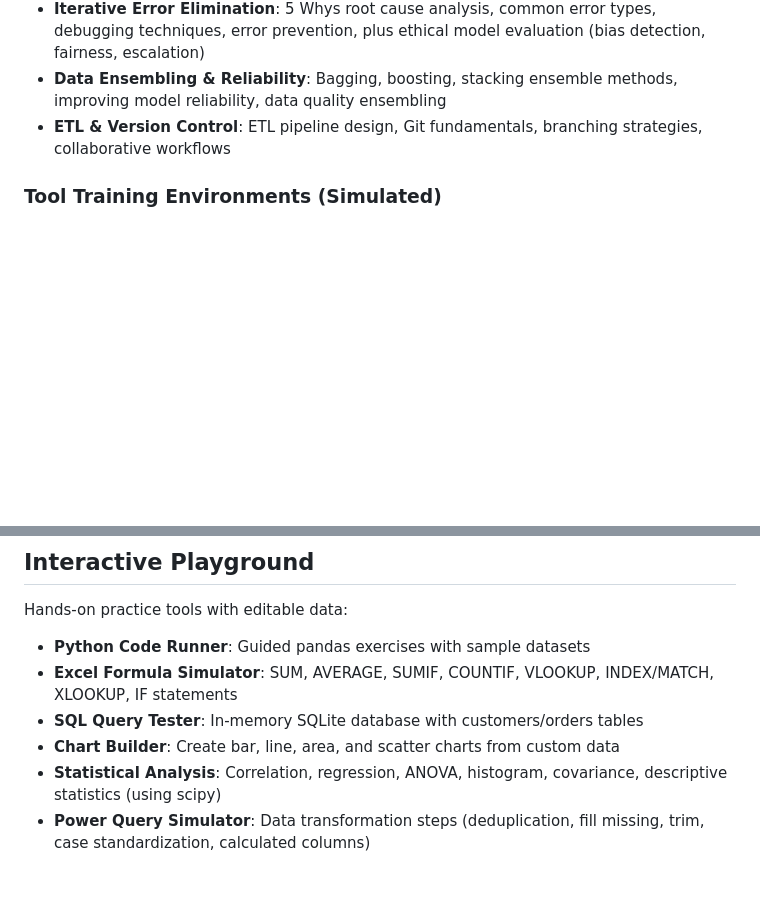
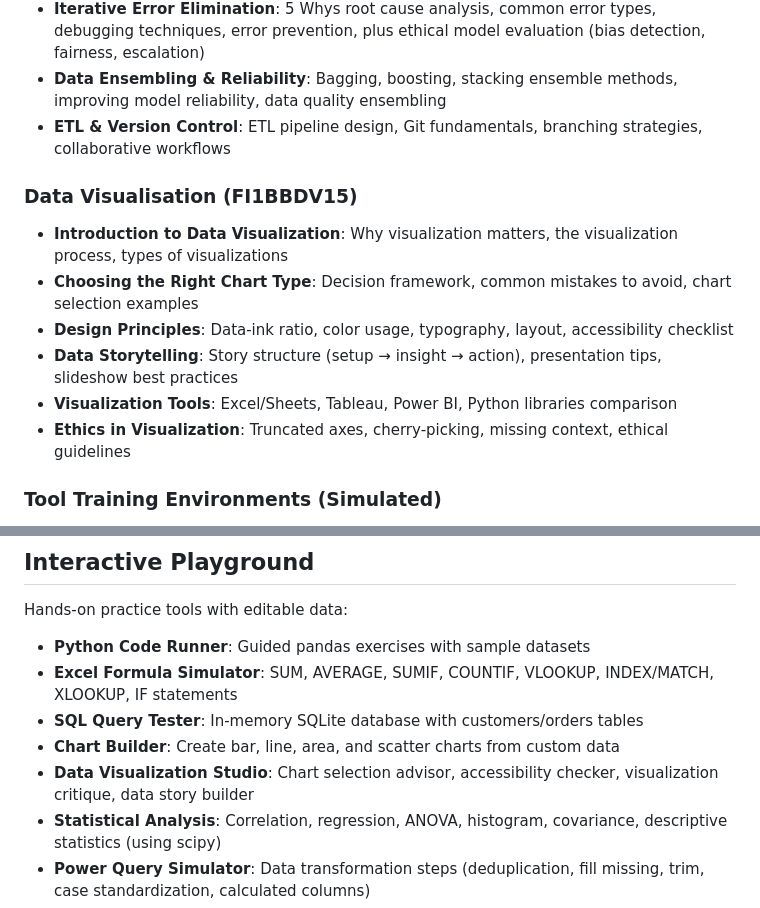
Before and after one commit to creaotrhubn26/Study-buddy, a Markdown page: replit.md, 2 parts joined by grey strips. Rendered like a GitHub page; blank space fills up the shorter version.

Commit message:
Add data visualization training and interactive playground tools
Add a new training module for data visualization fundamentals and a playground tool called Data Visualization Studio with features like chart selection, accessibility checking, and data storytelling.

Replit-Commit-Author: Agent
Replit-Commit-Session-Id: 70c00d6a-90d8-47a1-9df4-b8f07f8c8572
Replit-Commit-Checkpoint-Type: full_checkpoint
Replit-Commit-Event-Id: ee73cd3b-bbe9-4ac9-862a-efe7d64b371e
Replit-Commit-Screenshot-Url: https://storage.googleapis.com/screenshot-production-us-central1/f9715af8-f895-44b3-8b20-43e692a36f88/70c00d6a-90d8-47a1-9df4-b8f07f8c8572/Q6M5VsH
Replit-Helium-Checkpoint-Created: true

```diff
--- a/replit.md
+++ b/replit.md
@@ -47,6 +47,14 @@ A comprehensive student study app for the Data Analyst 2 (PDAN) vocational progr
 - **Data Ensembling & Reliability**: Bagging, boosting, stacking ensemble methods, improving model reliability, data quality ensembling
 - **ETL & Version Control**: ETL pipeline design, Git fundamentals, branching strategies, collaborative workflows
 
+### Data Visualisation (FI1BBDV15)
+- **Introduction to Data Visualization**: Why visualization matters, the visualization process, types of visualizations
+- **Choosing the Right Chart Type**: Decision framework, common mistakes to avoid, chart selection examples
+- **Design Principles**: Data-ink ratio, color usage, typography, layout, accessibility checklist
+- **Data Storytelling**: Story structure (setup → insight → action), presentation tips, slideshow best practices
+- **Visualization Tools**: Excel/Sheets, Tableau, Power BI, Python libraries comparison
+- **Ethics in Visualization**: Truncated axes, cherry-picking, missing context, ethical guidelines
+
 ### Tool Training Environments (Simulated)
 - **Excel & Google Sheets**: Formulas (VLOOKUP, SUMIF, etc.), pivot tables, data cleaning, automation with macros
 - **Python Programming**: pandas DataFrames, data manipulation, cleaning scripts, analysis automation
@@ -60,6 +68,7 @@ Hands-on practice tools with editable data:
 - **Excel Formula Simulator**: SUM, AVERAGE, SUMIF, COUNTIF, VLOOKUP, INDEX/MATCH, XLOOKUP, IF statements
 - **SQL Query Tester**: In-memory SQLite database with customers/orders tables
 - **Chart Builder**: Create bar, line, area, and scatter charts from custom data
+- **Data Visualization Studio**: Chart selection advisor, accessibility checker, visualization critique, data story builder
 - **Statistical Analysis**: Correlation, regression, ANOVA, histogram, covariance, descriptive statistics (using scipy)
 - **Power Query Simulator**: Data transformation steps (deduplication, fill missing, trim, case standardization, calculated columns)
 - **Z-Score & Outlier Tool**: Calculate z-scores, detect outliers, apply handling methods (remove, cap, replace)
```
